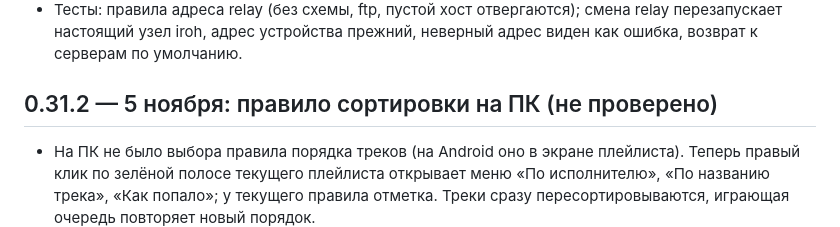
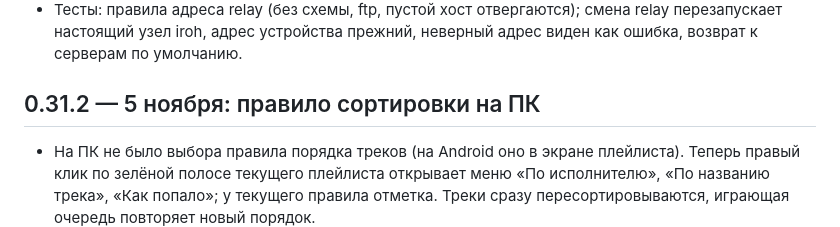
Before and after one commit to SpiceLNR/Hydra-music, a Markdown page: CHANGELOG.md, the part around the change. GitHub-like rendering.

Commit message:
Хроника: 0.31.2 проверена
Co-Authored-By: Claude Opus 5.5 <noreply@anthropic.com>

```diff
--- a/CHANGELOG.md
+++ b/CHANGELOG.md
@@ -20,7 +20,7 @@
 - Настройки переделаны: разделы «это устройство», «синхронизация», «библиотека», «окно» (Windows), «обновления»; у каждой настройки одна строка, значения справа. Длинные пояснения под переключателями убраны: пометка появляется только при проблеме (связь через интернет не поднялась, ядро не запустилось, автозапуск не включился). Отладочная строка «Ядро синхронизации» показывается только при ошибке; «Версия», «Обновления» и «О приложении» сведены в одну строку и подпись внизу. Кнопка «Разрешить работу в фоне» (Android) видна, только пока не разрешено.
 - Тесты: правила адреса relay (без схемы, ftp, пустой хост отвергаются); смена relay перезапускает настоящий узел iroh, адрес устройства прежний, неверный адрес виден как ошибка, возврат к серверам по умолчанию.
 
-## 0.31.2 — 5 ноября: правило сортировки на ПК (не проверено)
+## 0.31.2 — 5 ноября: правило сортировки на ПК
 - На ПК не было выбора правила порядка треков (на Android оно в экране плейлиста). Теперь правый клик по зелёной полосе текущего плейлиста открывает меню «По исполнителю», «По названию трека», «Как попало»; у текущего правила отметка. Треки сразу пересортировываются, играющая очередь повторяет новый порядок.
 - Перетаскивание трека мышью на ПК, как и на Android, переключает правило в «Как попало». Раньше в отсортированном плейлисте ручная перестановка не снимала правило, и порядок потом возвращался.
 
```
